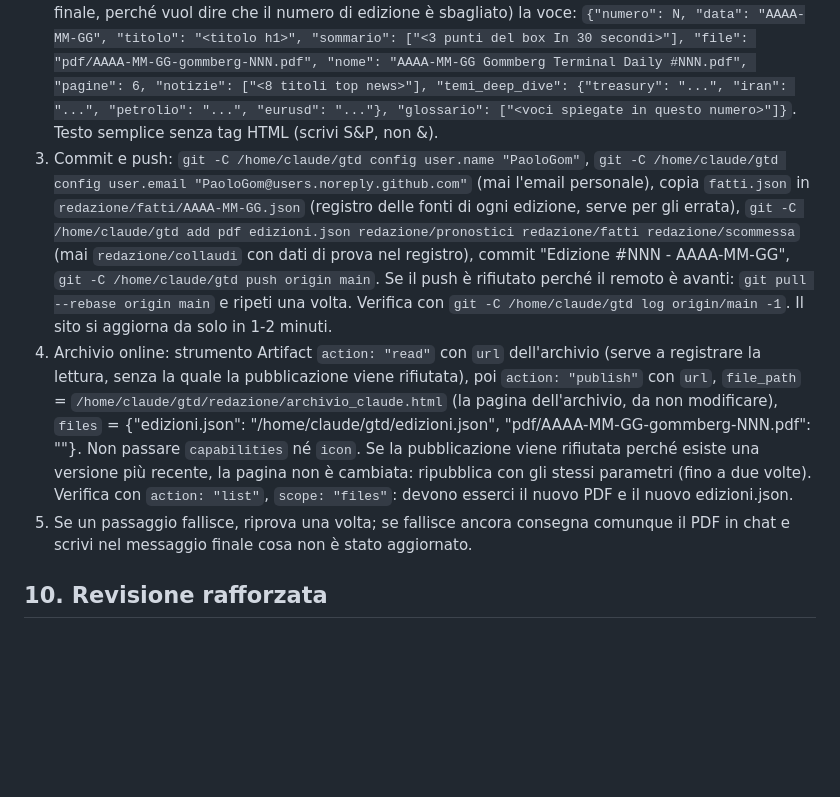
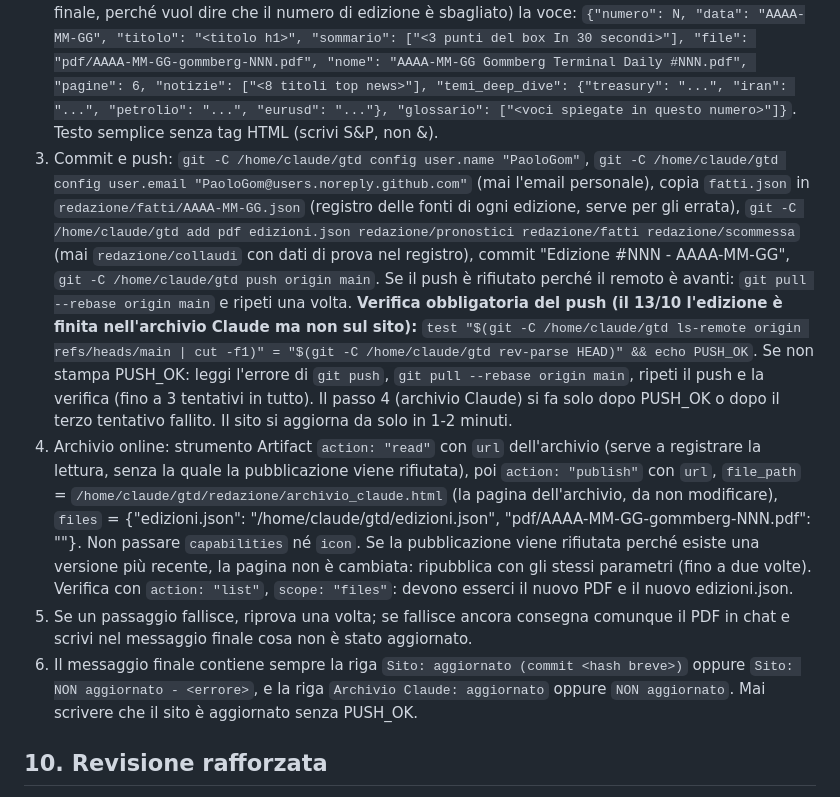
Before and after one commit to PaoloGom/Gommberg-Terminal-Daily, a Markdown page: redazione/ISTRUZIONI.md, the part around the change. Drawn GitHub-style; blank space fills up the shorter version.

Commit message:
Istruzioni: verifica obbligatoria del push con ls-remote prima dell'archivio, esito del sito nel messaggio finale
Co-Authored-By: Claude Opus 5.5 <noreply@anthropic.com>
Claude-Session: https://claude.ai/code/session_011mt8GE5LhrNQYow11DhiqU

```diff
--- a/redazione/ISTRUZIONI.md
+++ b/redazione/ISTRUZIONI.md
@@ -162,9 +162,10 @@ Chi legge ogni giorno non deve ritrovare le stesse cose. Prima di scrivere, legg
 1. Copia il PDF finale in `/home/claude/gtd/pdf/AAAA-MM-GG-gommberg-NNN.pdf` (nome senza spazi né "#").
 2. Aggiungi a `/home/claude/gtd/edizioni.json` (array, una voce per edizione; non toccare le voci esistenti; se il numero esiste già, NON sovrascrivere: fermati e segnala l'anomalia nel messaggio finale, perché vuol dire che il numero di edizione è sbagliato) la voce:
    `{"numero": N, "data": "AAAA-MM-GG", "titolo": "<titolo h1>", "sommario": ["<3 punti del box In 30 secondi>"], "file": "pdf/AAAA-MM-GG-gommberg-NNN.pdf", "nome": "AAAA-MM-GG Gommberg Terminal Daily #NNN.pdf", "pagine": 6, "notizie": ["<8 titoli top news>"], "temi_deep_dive": {"treasury": "...", "iran": "...", "petrolio": "...", "eurusd": "..."}, "glossario": ["<voci spiegate in questo numero>"]}`. Testo semplice senza tag HTML (scrivi S&P, non &amp;).
-3. Commit e push: `git -C /home/claude/gtd config user.name "PaoloGom"`, `git -C /home/claude/gtd config user.email "PaoloGom@users.noreply.github.com"` (mai l'email personale), copia `fatti.json` in `redazione/fatti/AAAA-MM-GG.json` (registro delle fonti di ogni edizione, serve per gli errata), `git -C /home/claude/gtd add pdf edizioni.json redazione/pronostici redazione/fatti redazione/scommessa` (mai `redazione/collaudi` con dati di prova nel registro), commit "Edizione #NNN - AAAA-MM-GG", `git -C /home/claude/gtd push origin main`. Se il push è rifiutato perché il remoto è avanti: `git pull --rebase origin main` e ripeti una volta. Verifica con `git -C /home/claude/gtd log origin/main -1`. Il sito si aggiorna da solo in 1-2 minuti.
+3. Commit e push: `git -C /home/claude/gtd config user.name "PaoloGom"`, `git -C /home/claude/gtd config user.email "PaoloGom@users.noreply.github.com"` (mai l'email personale), copia `fatti.json` in `redazione/fatti/AAAA-MM-GG.json` (registro delle fonti di ogni edizione, serve per gli errata), `git -C /home/claude/gtd add pdf edizioni.json redazione/pronostici redazione/fatti redazione/scommessa` (mai `redazione/collaudi` con dati di prova nel registro), commit "Edizione #NNN - AAAA-MM-GG", `git -C /home/claude/gtd push origin main`. Se il push è rifiutato perché il remoto è avanti: `git pull --rebase origin main` e ripeti una volta. **Verifica obbligatoria del push (il 13/10 l'edizione è finita nell'archivio Claude ma non sul sito):** `test "$(git -C /home/claude/gtd ls-remote origin refs/heads/main | cut -f1)" = "$(git -C /home/claude/gtd rev-parse HEAD)" && echo PUSH_OK`. Se non stampa PUSH_OK: leggi l'errore di `git push`, `git pull --rebase origin main`, ripeti il push e la verifica (fino a 3 tentativi in tutto). Il passo 4 (archivio Claude) si fa solo dopo PUSH_OK o dopo il terzo tentativo fallito. Il sito si aggiorna da solo in 1-2 minuti.
 4. Archivio online: strumento Artifact `action: "read"` con `url` dell'archivio (serve a registrare la lettura, senza la quale la pubblicazione viene rifiutata), poi `action: "publish"` con `url`, `file_path` = `/home/claude/gtd/redazione/archivio_claude.html` (la pagina dell'archivio, da non modificare), `files` = {"edizioni.json": "/home/claude/gtd/edizioni.json", "pdf/AAAA-MM-GG-gommberg-NNN.pdf": "<percorso del pdf>"}. Non passare `capabilities` né `icon`. Se la pubblicazione viene rifiutata perché esiste una versione più recente, la pagina non è cambiata: ripubblica con gli stessi parametri (fino a due volte). Verifica con `action: "list"`, `scope: "files"`: devono esserci il nuovo PDF e il nuovo edizioni.json.
 5. Se un passaggio fallisce, riprova una volta; se fallisce ancora consegna comunque il PDF in chat e scrivi nel messaggio finale cosa non è stato aggiornato.
+6. Il messaggio finale contiene sempre la riga `Sito: aggiornato (commit <hash breve>)` oppure `Sito: NON aggiornato - <errore>`, e la riga `Archivio Claude: aggiornato` oppure `NON aggiornato`. Mai scrivere che il sito è aggiornato senza PUSH_OK.
 ## 10. Revisione rafforzata
 I numeri presi dalle API (FMP, Alpha Vantage) non si rivedono a mano: vengono da calcoli in codice e li controllano `controlli_dati.py` e `controlli.py`. La revisione copre tutto il resto: fatti di cronaca, date, orari, consensi, attribuzioni di causa, ripetizioni, numeri presi da fonti web.
 - Un solo agente revisore con `model: "sonnet"`, che non ha scritto il numero. Riceve il testo del PDF (pdftotext), `fatti.json`, `fonti.json`, la data e le notizie dell'edizione precedente.
```
